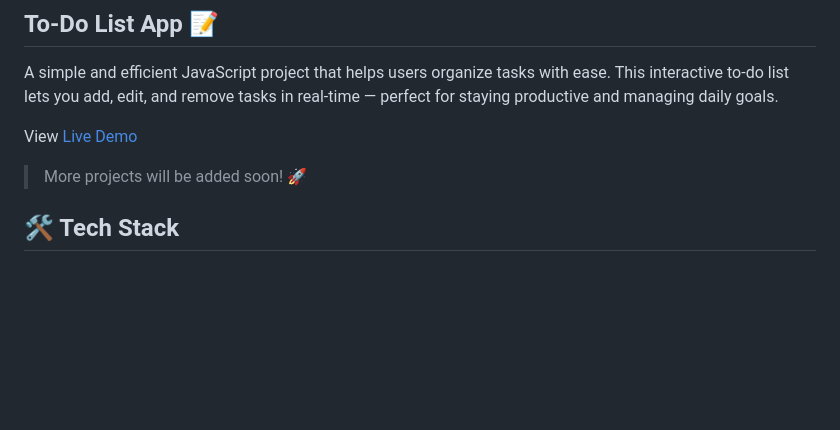
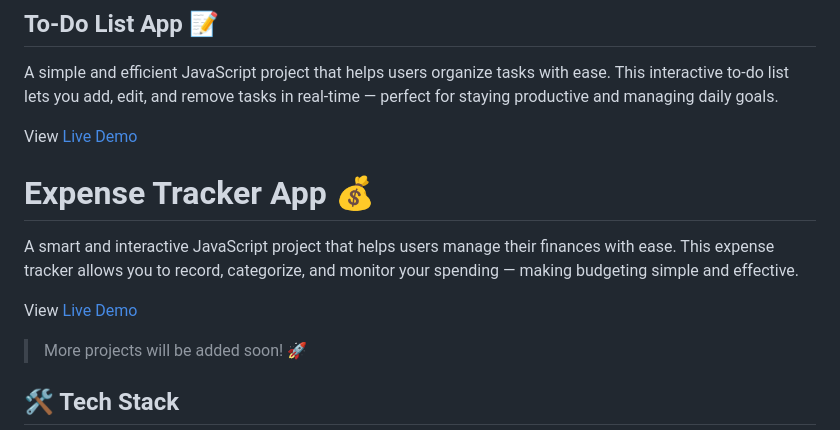
Before and after one commit to syncdecodes/JS_PROJECTS, a Markdown page: README.md, the part around the change. GitHub-like rendering; blank space fills up the shorter version.

```diff
--- a/README.md
+++ b/README.md
@@ -68,6 +68,11 @@ A simple and efficient JavaScript project that helps users organize tasks with e
 
 View [Live Demo](https://syncdecodes.github.io/JS_PROJECTS/PROJECT_010_TO_DO_LIST/)
 
+# Expense Tracker App 💰
+
+A smart and interactive JavaScript project that helps users manage their finances with ease. This expense tracker allows you to record, categorize, and monitor your spending — making budgeting simple and effective.
+
+View [Live Demo](https://syncdecodes.github.io/JS_PROJECTS/PROJECT_011_EXPENSE_TRACKER/)
 
 > More projects will be added soon! 🚀
 
```
